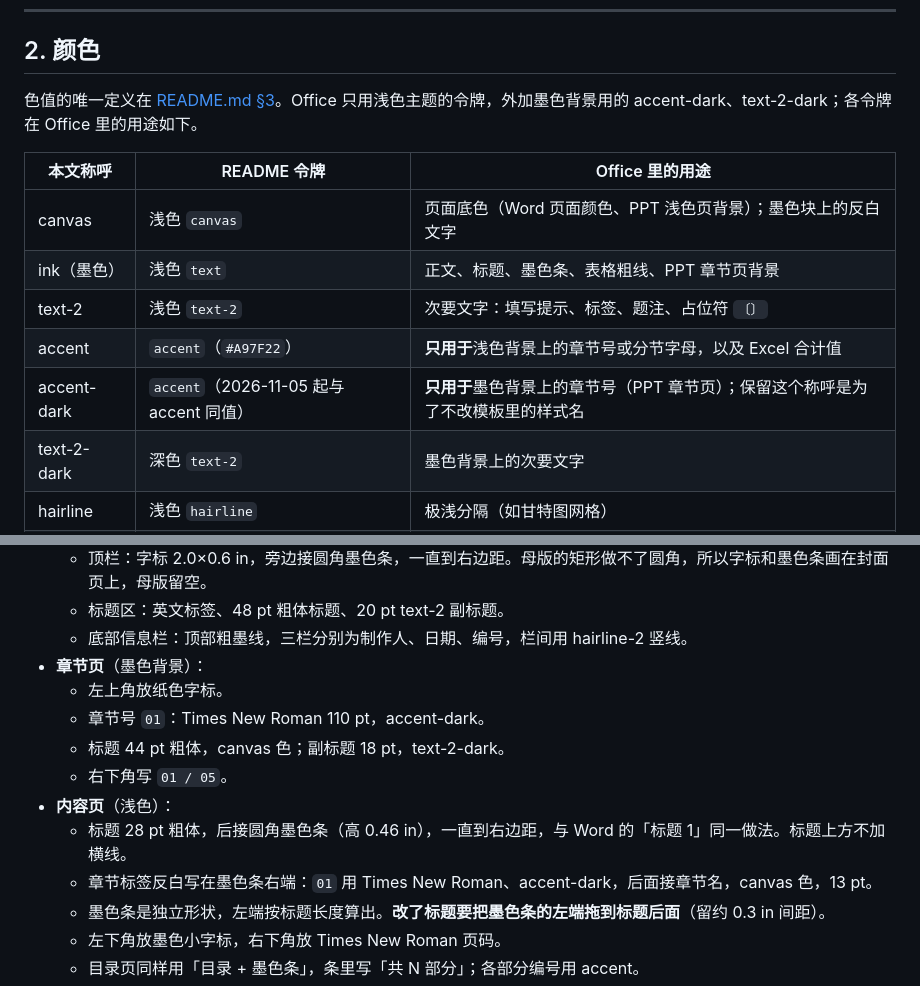
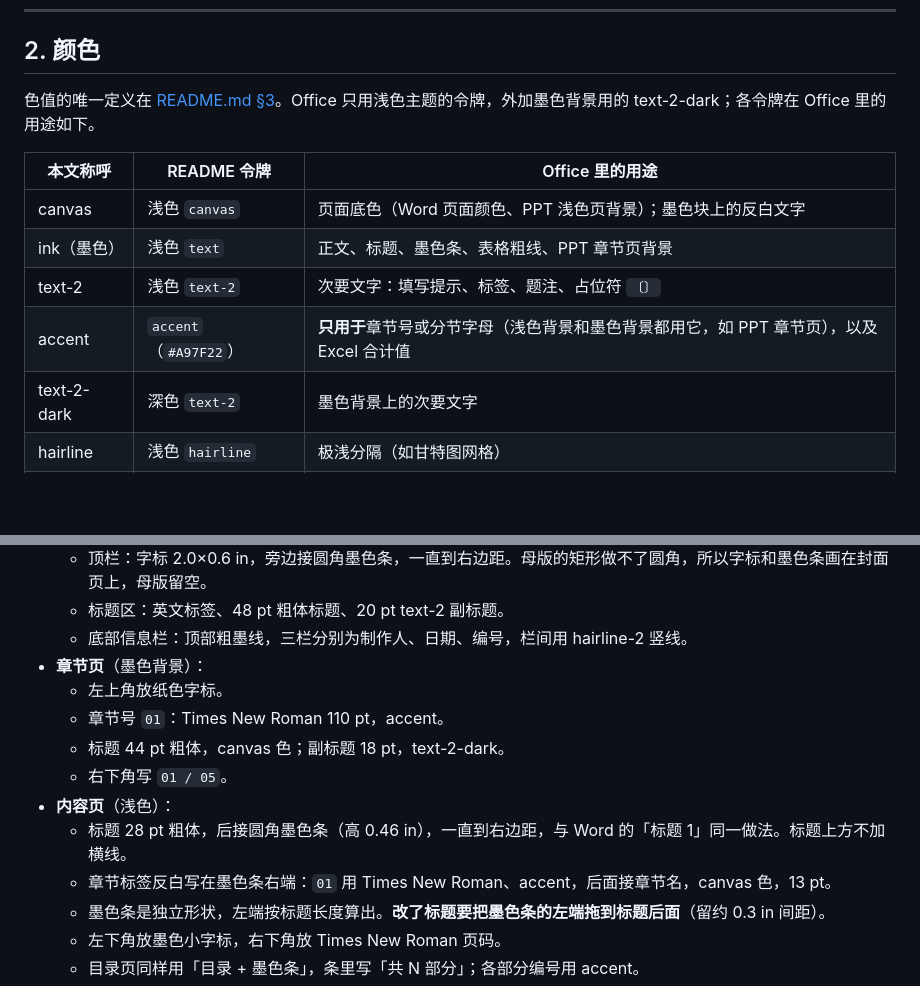
Before and after one commit to cyx3705/2026-031, a Markdown page: z-OneHistoryID/Office风格.md, 2 parts joined by grey strips. GitHub-like rendering; blank space fills up the shorter version.

Commit message:
Office 风格：删除 accent-dark 别名，墨色背景上的章节号也用 accent
0000-000 的 Office 模板同步改为 #A97F22（模板里没有 accent-dark 样式名，别名不再需要）。

Co-Authored-By: Claude Opus 5.5 <noreply@anthropic.com>
Claude-Session: https://claude.ai/code/session_01RHnTsUZpcWaMVJp7cfpTQx

```diff
--- a/z-OneHistoryID/Office风格.md
+++ b/z-OneHistoryID/Office风格.md
@@ -27,15 +27,14 @@
 
 ## 2. 颜色
 
-色值的唯一定义在 [README.md §3](README.md)。Office 只用浅色主题的令牌，外加墨色背景用的 accent-dark、text-2-dark；各令牌在 Office 里的用途如下。
+色值的唯一定义在 [README.md §3](README.md)。Office 只用浅色主题的令牌，外加墨色背景用的 text-2-dark；各令牌在 Office 里的用途如下。
 
 | 本文称呼 | README 令牌 | Office 里的用途 |
 |---|---|---|
 | canvas | 浅色 `canvas` | 页面底色（Word 页面颜色、PPT 浅色页背景）；墨色块上的反白文字 |
 | ink（墨色） | 浅色 `text` | 正文、标题、墨色条、表格粗线、PPT 章节页背景 |
 | text-2 | 浅色 `text-2` | 次要文字：填写提示、标签、题注、占位符 `〔〕` |
-| accent | `accent`（`#A97F22`） | **只用于**浅色背景上的章节号或分节字母，以及 Excel 合计值 |
-| accent-dark | `accent`（2026-11-05 起与 accent 同值） | **只用于**墨色背景上的章节号（PPT 章节页）；保留这个称呼是为了不改模板里的样式名 |
+| accent | `accent`（`#A97F22`） | **只用于**章节号或分节字母（浅色背景和墨色背景都用它，如 PPT 章节页），以及 Excel 合计值 |
 | text-2-dark | 深色 `text-2` | 墨色背景上的次要文字 |
 | hairline | 浅色 `hairline` | 极浅分隔（如甘特图网格） |
 | hairline-2 | 浅色 `hairline-2` | 表格行间细线、标题栏内部分隔、图片占位框 |
@@ -154,12 +153,12 @@
   - 底部信息栏：顶部粗墨线，三栏分别为制作人、日期、编号，栏间用 hairline-2 竖线。
 - **章节页**（墨色背景）：
   - 左上角放纸色字标。
-  - 章节号 `01`：Times New Roman 110 pt，accent-dark。
+  - 章节号 `01`：Times New Roman 110 pt，accent。
   - 标题 44 pt 粗体，canvas 色；副标题 18 pt，text-2-dark。
   - 右下角写 `01 / 05`。
 - **内容页**（浅色）：
   - 标题 28 pt 粗体，后接圆角墨色条（高 0.46 in），一直到右边距，与 Word 的「标题 1」同一做法。标题上方不加横线。
-  - 章节标签反白写在墨色条右端：`01` 用 Times New Roman、accent-dark，后面接章节名，canvas 色，13 pt。
+  - 章节标签反白写在墨色条右端：`01` 用 Times New Roman、accent，后面接章节名，canvas 色，13 pt。
   - 墨色条是独立形状，左端按标题长度算出。**改了标题要把墨色条的左端拖到标题后面**（留约 0.3 in 间距）。
   - 左下角放墨色小字标，右下角放 Times New Roman 页码。
   - 目录页同样用「目录 + 墨色条」，条里写「共 N 部分」；各部分编号用 accent。
```
